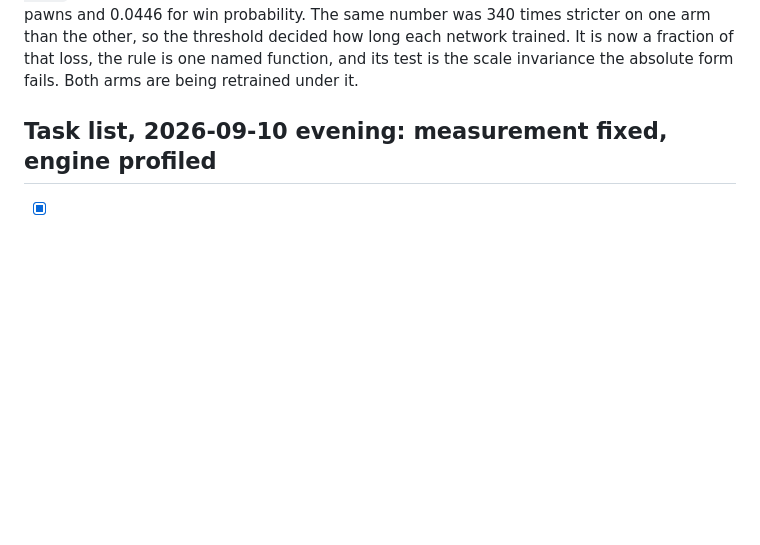
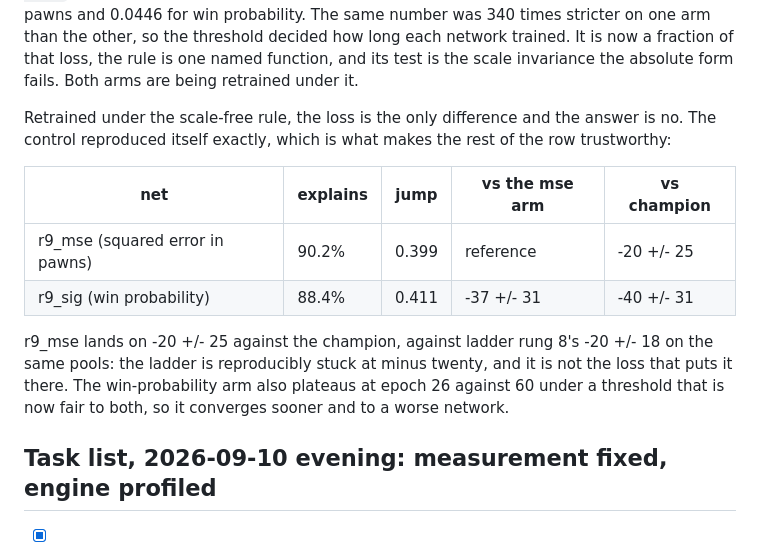
Before and after one commit to TidyMaze/chess-go, a Markdown page: NEXT_STEPS.md, the part around the change. GitHub-like rendering; blank space fills up the shorter version.

Commit message:
The win-probability loss is worse; the ladder is reproducibly stuck at -20
Co-Authored-By: Claude Opus 5 <noreply@anthropic.com>

```diff
--- a/NEXT_STEPS.md
+++ b/NEXT_STEPS.md
@@ -47,6 +47,21 @@ other, so the threshold decided how long each network trained. It is now
 a fraction of that loss, the rule is one named function, and its test is
 the scale invariance the absolute form fails. Both arms are being
 retrained under it.
+
+Retrained under the scale-free rule, the loss is the only difference and
+the answer is no. The control reproduced itself exactly, which is what
+makes the rest of the row trustworthy:
+
+| net | explains | jump | vs the mse arm | vs champion |
+|---|---|---|---|---|
+| r9_mse (squared error in pawns) | 90.2% | 0.399 | reference | -20 +/- 25 |
+| r9_sig (win probability) | 88.4% | 0.411 | -37 +/- 31 | -40 +/- 31 |
+
+r9_mse lands on -20 +/- 25 against the champion, against ladder rung 8's
+-20 +/- 18 on the same pools: the ladder is reproducibly stuck at minus
+twenty, and it is not the loss that puts it there. The win-probability
+arm also plateaus at epoch 26 against 60 under a threshold that is now
+fair to both, so it converges sooner and to a worse network.
 
 ## Task list, 2026-09-10 evening: measurement fixed, engine profiled
 
```
